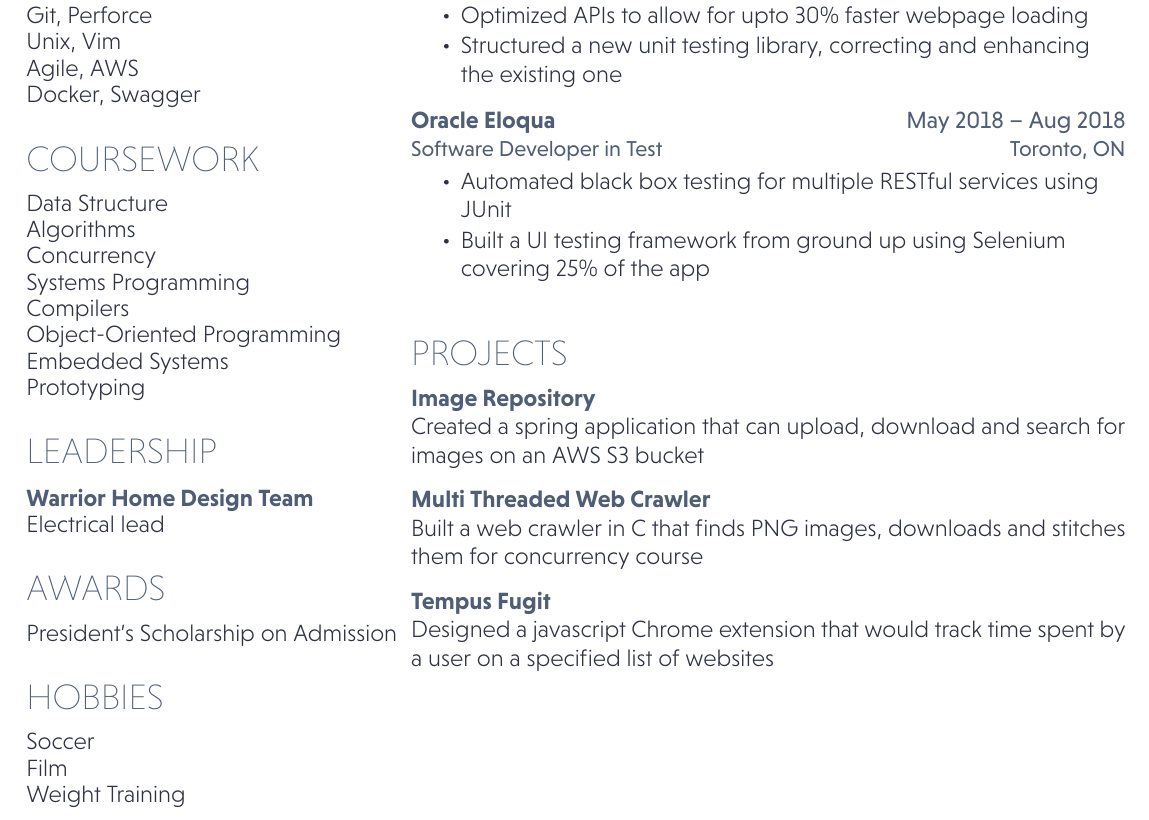
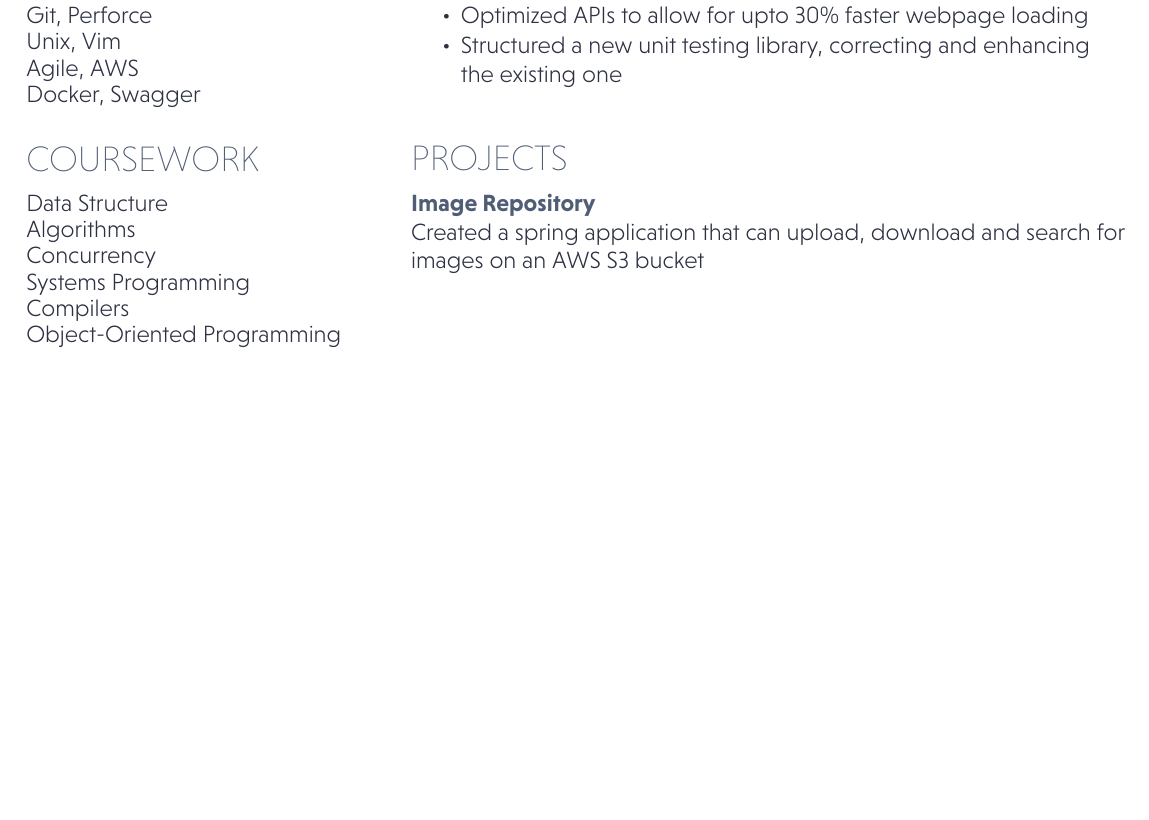
Before and after one commit to psbhatia/Resume, a LaTeX document (3A.tex): part of the page, cut so that both start at the same text, the shorter picture padded with empty space. Compiled offline with XeLaTeX.

Commit message:
removed fluff

```diff
--- a/3A.tex
+++ b/3A.tex
@@ -79,32 +79,18 @@ Concurrency \\
 Systems Programming \\
 Compilers \\
 Object-Oriented Programming\\
-Embedded Systems \\
-Prototyping  \\
 
 \sectionsep
 
 %%%%%%%%%%%%%%%%%%%%%%%%%%%%%%%%%%%%%%
 %     ADDITIONAL INFORMATION
 %%%%%%%%%%%%%%%%%%%%%%%%%%%%%%%%%%%%%%
-\section{Leadership}
-\subsection{Warrior Home Design Team}
-Electrical lead \\
-\sectionsep
+
 
 % %%%%%%%%%%%%%%%%%%%%%%%%%%%%%%%%%%%%%%
 % %     AWARDS
 % %%%%%%%%%%%%%%%%%%%%%%%%%%%%%%%%%%%%%%
 
-\section{Awards}
-President’s Scholarship on Admission\\
-\sectionsep
-
-\section{Hobbies}
-Soccer\\
-Film \\
-Weight Training \\
-\sectionsep
 
 \sectionsep
 \DTMsetdatestyle{mylastupdate}
@@ -144,14 +130,6 @@ Weight Training \\
 \end{tightemize}
 \sectionsep
 
-\workplace{Oracle Eloqua }{May 2018 – Aug 2018} \\
-\position{Software Developer in Test}{Toronto, ON}
-% \vspace{\topsep} % Hacky fix for awkward extra vertical space
-\begin{tightemize}
-\item Automated black box testing for multiple RESTful services using JUnit
-\item Built a UI testing framework from ground up using Selenium covering 25\% of the app
-\end{tightemize}
-\sectionsep
 
 \sectionsep
 
@@ -165,15 +143,7 @@ Weight Training \\
 Created a spring application that can upload, download and search for images on an AWS S3 bucket
 \sectionsep
 
-\runsubsection{Multi Threaded Web Crawler}
-\descript{}
-Built a web crawler in C that finds PNG images, downloads and stitches them for concurrency course
-\sectionsep
 
-\runsubsection{Tempus Fugit}
-\descript{}
-Designed a javascript Chrome extension that would track time spent by a user on a specified list of websites
-\sectionsep
 
 
 \end{minipage}
```
Also changed, not shown: 3A.pdf, 3A.tex (2 more changed lines).
